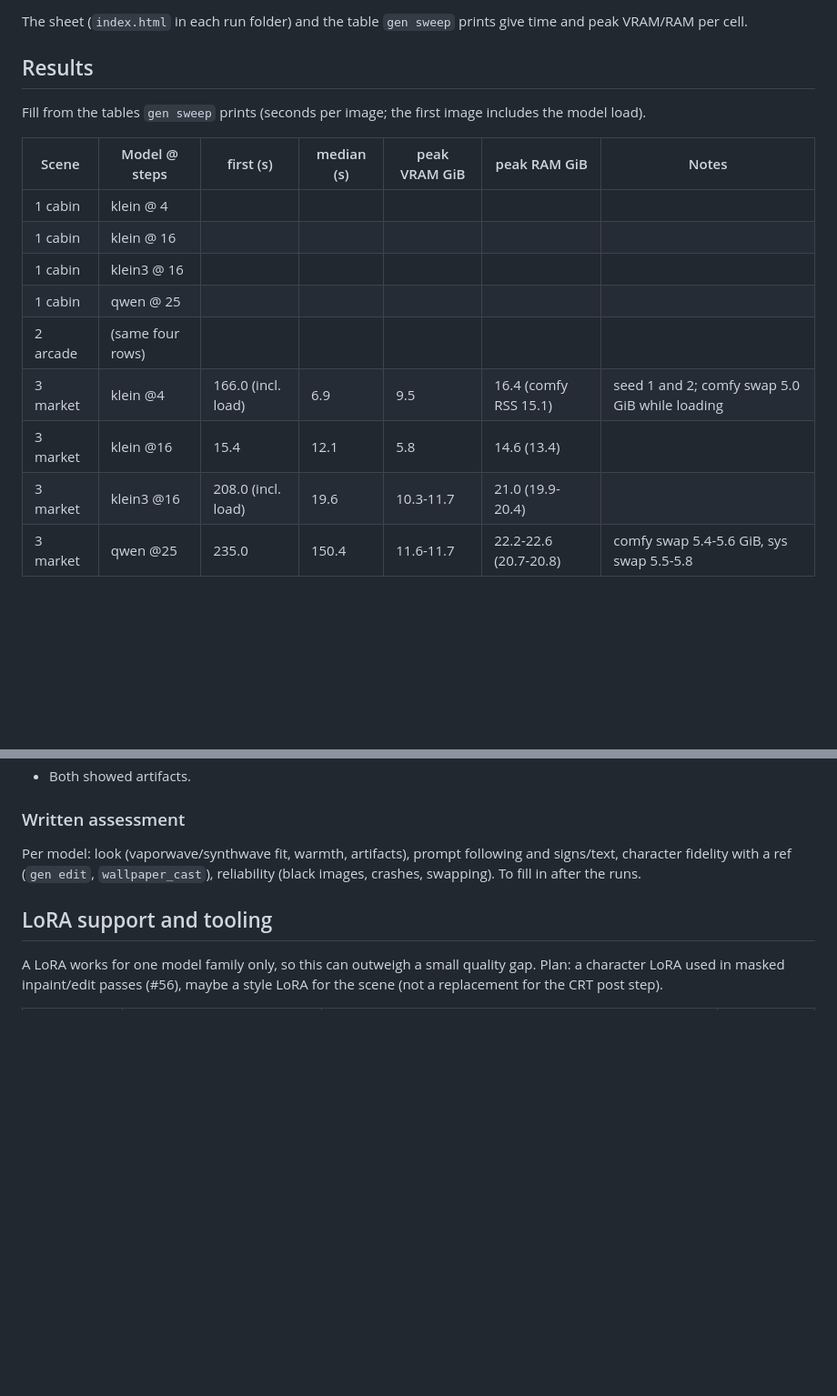
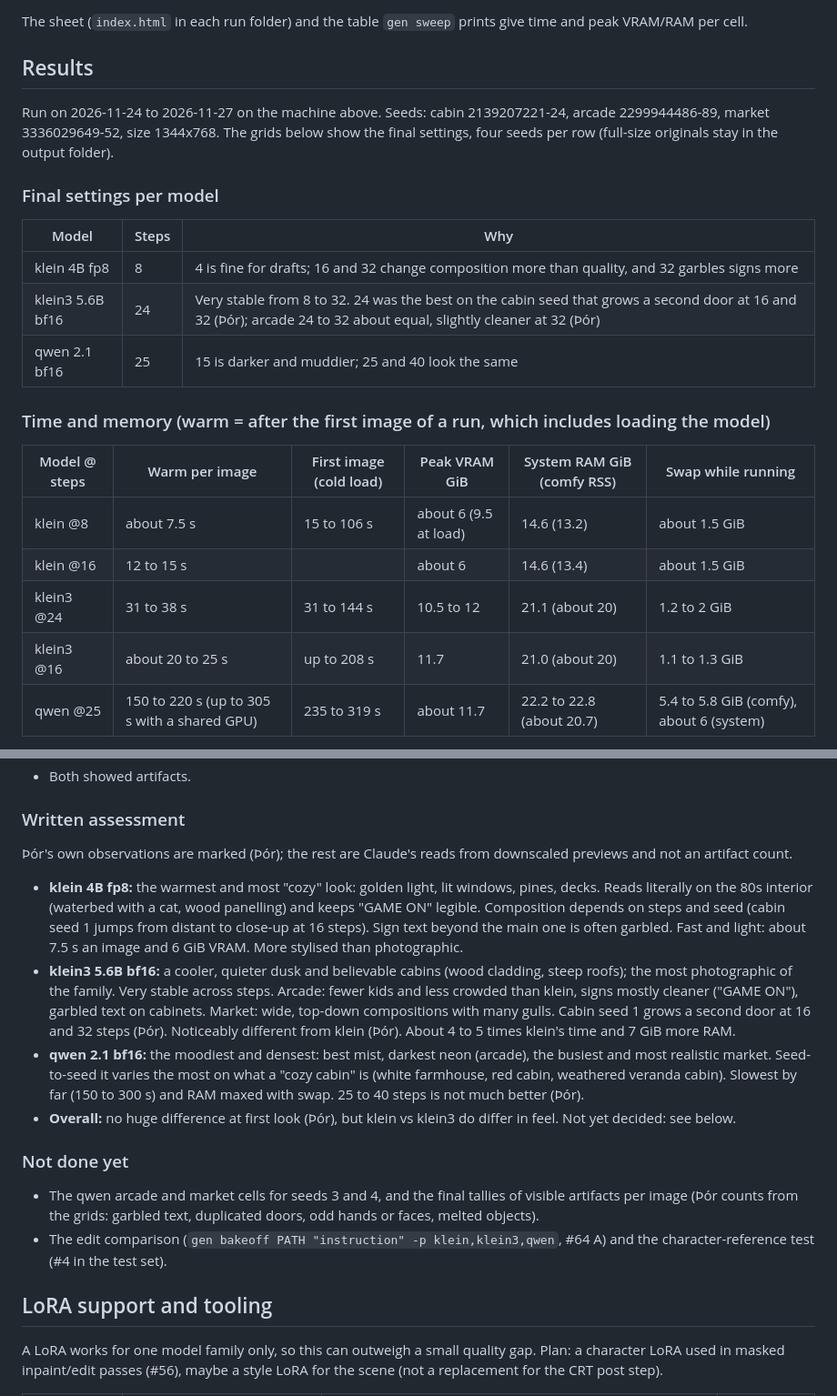
Before and after one commit to lalli-oni/local-imggen, a Markdown page: docs/model-comparison.md, 2 parts joined by grey strips. Shown at 91% size. GitHub-like rendering; blank space fills up the shorter version.

Commit message:
docs: final comparison results, grids and assessment (#95)
Co-Authored-By: Claude Sonnet 5.5 <noreply@anthropic.com>
Claude-Session: https://claude.ai/code/session_01SSNS8njmFKC4QLZgzg3GPc

```diff
--- a/docs/model-comparison.md
+++ b/docs/model-comparison.md
@@ -35,16 +35,23 @@ gen sweep "a busy harbour market at dawn, photorealistic documentary photograph,
 The sheet (`index.html` in each run folder) and the table `gen sweep` prints give time and peak VRAM/RAM per cell.
 
 ## Results
-Fill from the tables `gen sweep` prints (seconds per image; the first image includes the model load).
 
-| Scene | Model @ steps | first (s) | median (s) | peak VRAM GiB | peak RAM GiB | Notes |
-|---|---|---|---|---|---|---|
-| 1 cabin | klein @ 4 | | | | | |
-| 1 cabin | klein @ 16 | | | | | |
-| 1 cabin | klein3 @ 16 | | | | | |
-| 1 cabin | qwen @ 25 | | | | | |
-| 2 arcade | (same four rows) | | | | | |
-| 3 market | klein @4 | 166.0 (incl. load) | 6.9 | 9.5 | 16.4 (comfy RSS 15.1) | seed 1 and 2; comfy swap 5.0 GiB while loading |
-| 3 market | klein @16 | 15.4 | 12.1 | 5.8 | 14.6 (13.4) | |
-| 3 market | klein3 @16 | 208.0 (incl. load) | 19.6 | 10.3-11.7 | 21.0 (19.9-20.4) | |
-| 3 market | qwen @25 | 235.0 | 150.4 | 11.6-11.7 | 22.2-22.6 (20.7-20.8) | comfy swap 5.4-5.6 GiB, sys swap 5.5-5.8 |
+Run on 2026-11-24 to 2026-11-27 on the machine above. Seeds: cabin 2139207221-24, arcade 2299944486-89, market 3336029649-52,
+size 1344x768. The grids below show the final settings, four seeds per row (full-size originals stay in the output folder).
+
+### Final settings per model
+| Model | Steps | Why |
+|---|---|---|
+| klein 4B fp8 | 8 | 4 is fine for drafts; 16 and 32 change composition more than quality, and 32 garbles signs more |
+| klein3 5.6B bf16 | 24 | Very stable from 8 to 32. 24 was the best on the cabin seed that grows a second door at 16 and 32 (Þór); arcade 24 to 32 about equal, slightly cleaner at 32 (Þór) |
+| qwen 2.1 bf16 | 25 | 15 is darker and muddier; 25 and 40 look the same |
+
+### Time and memory (warm = after the first image of a run, which includes loading the model)
+| Model @ steps | Warm per image | First image (cold load) | Peak VRAM GiB | System RAM GiB (comfy RSS) | Swap while running |
+|---|---|---|---|---|---|
+| klein @8 | about 7.5 s | 15 to 106 s | about 6 (9.5 at load) | 14.6 (13.2) | about 1.5 GiB |
+| klein @16 | 12 to 15 s | | about 6 | 14.6 (13.4) | about 1.5 GiB |
+| klein3 @24 | 31 to 38 s | 31 to 144 s | 10.5 to 12 | 21.1 (about 20) | 1.2 to 2 GiB |
+| klein3 @16 | about 20 to 25 s | up to 208 s | 11.7 | 21.0 (about 20) | 1.1 to 1.3 GiB |
+| qwen @25 | 150 to 220 s (up to 305 s with a shared GPU) | 235 to 319 s | about 11.7 | 22.2 to 22.8 (about 20.7) | 5.4 to 5.8 GiB (comfy), about 6 (system) |
+
@@ -55,8 +77,22 @@ Fill from the tables `gen sweep` prints (seconds per image; the first image incl
 - Both showed artifacts.
 
 ### Written assessment
-Per model: look (vaporwave/synthwave fit, warmth, artifacts), prompt following and signs/text, character fidelity
-with a ref (`gen edit`, `wallpaper_cast`), reliability (black images, crashes, swapping). To fill in after the runs.
+Þór's own observations are marked (Þór); the rest are Claude's reads from downscaled previews and not an artifact count.
+
+- **klein 4B fp8:** the warmest and most "cozy" look: golden light, lit windows, pines, decks. Reads literally on the 80s interior (waterbed with a
+  cat, wood panelling) and keeps "GAME ON" legible. Composition depends on steps and seed (cabin seed 1 jumps from distant to close-up at 16 steps).
+  Sign text beyond the main one is often garbled. Fast and light: about 7.5 s an image and 6 GiB VRAM. More stylised than photographic.
+- **klein3 5.6B bf16:** a cooler, quieter dusk and believable cabins (wood cladding, steep roofs); the most photographic of the family. Very
+  stable across steps. Arcade: fewer kids and less crowded than klein, signs mostly cleaner ("GAME ON"), garbled text on cabinets. Market: wide, top-down
+  compositions with many gulls. Cabin seed 1 grows a second door at 16 and 32 steps (Þór). Noticeably different from klein (Þór). About 4 to 5 times klein's time
+  and 7 GiB more RAM.
+- **qwen 2.1 bf16:** the moodiest and densest: best mist, darkest neon (arcade), the busiest and most realistic market. Seed-to-seed it varies the most on what
+  a "cozy cabin" is (white farmhouse, red cabin, weathered veranda cabin). Slowest by far (150 to 300 s) and RAM maxed with swap. 25 to 40 steps is not much better (Þór).
+- **Overall:** no huge difference at first look (Þór), but klein vs klein3 do differ in feel. Not yet decided: see below.
+
+### Not done yet
+- The qwen arcade and market cells for seeds 3 and 4, and the final tallies of visible artifacts per image (Þór counts from the grids: garbled text, duplicated doors, odd hands or faces, melted objects).
+- The edit comparison (`gen bakeoff PATH "instruction" -p klein,klein3,qwen`, #64 A) and the character-reference test (#4 in the test set).
 
 ## LoRA support and tooling
 A LoRA works for one model family only, so this can outweigh a small quality gap. Plan: a character LoRA used in
```
Also changed, not shown: other parts of docs/model-comparison.md (+15 -0 lines), docs/model-comparison/arcade-final.jpg (added), docs/model-comparison/cabin-final.jpg (added), docs/model-comparison/market-final.jpg (added).
